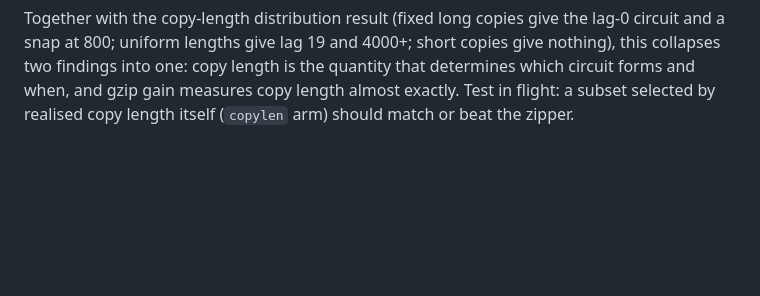
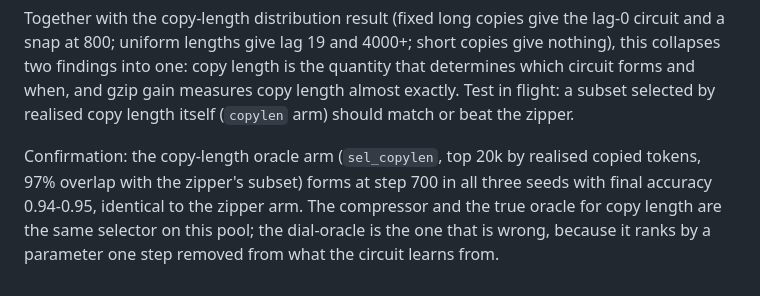
Before and after one commit to lucacolumbu/LLM-research, a Markdown page: docs/findings.md, the part around the change. Rendered like a GitHub page; blank space fills up the shorter version.

Commit message:
Copy-length oracle arm forms at 700 in all seeds, matching the zipper
Co-Authored-By: Claude Fable 5.1 <noreply@anthropic.com>

```diff
--- a/docs/findings.md
+++ b/docs/findings.md
@@ -611,3 +611,9 @@ nothing), this collapses two findings into one: copy length is the quantity that
 determines which circuit forms and when, and gzip gain measures copy length almost
 exactly. Test in flight: a subset selected by realised copy length itself (`copylen` arm)
 should match or beat the zipper.
+
+Confirmation: the copy-length oracle arm (`sel_copylen`, top 20k by realised copied
+tokens, 97% overlap with the zipper's subset) forms at step 700 in all three seeds with
+final accuracy 0.94-0.95, identical to the zipper arm. The compressor and the true oracle
+for copy length are the same selector on this pool; the dial-oracle is the one that is
+wrong, because it ranks by a parameter one step removed from what the circuit learns from.
```
Also changed, not shown: docs/paper1_draft.md (+2 -1 lines).
